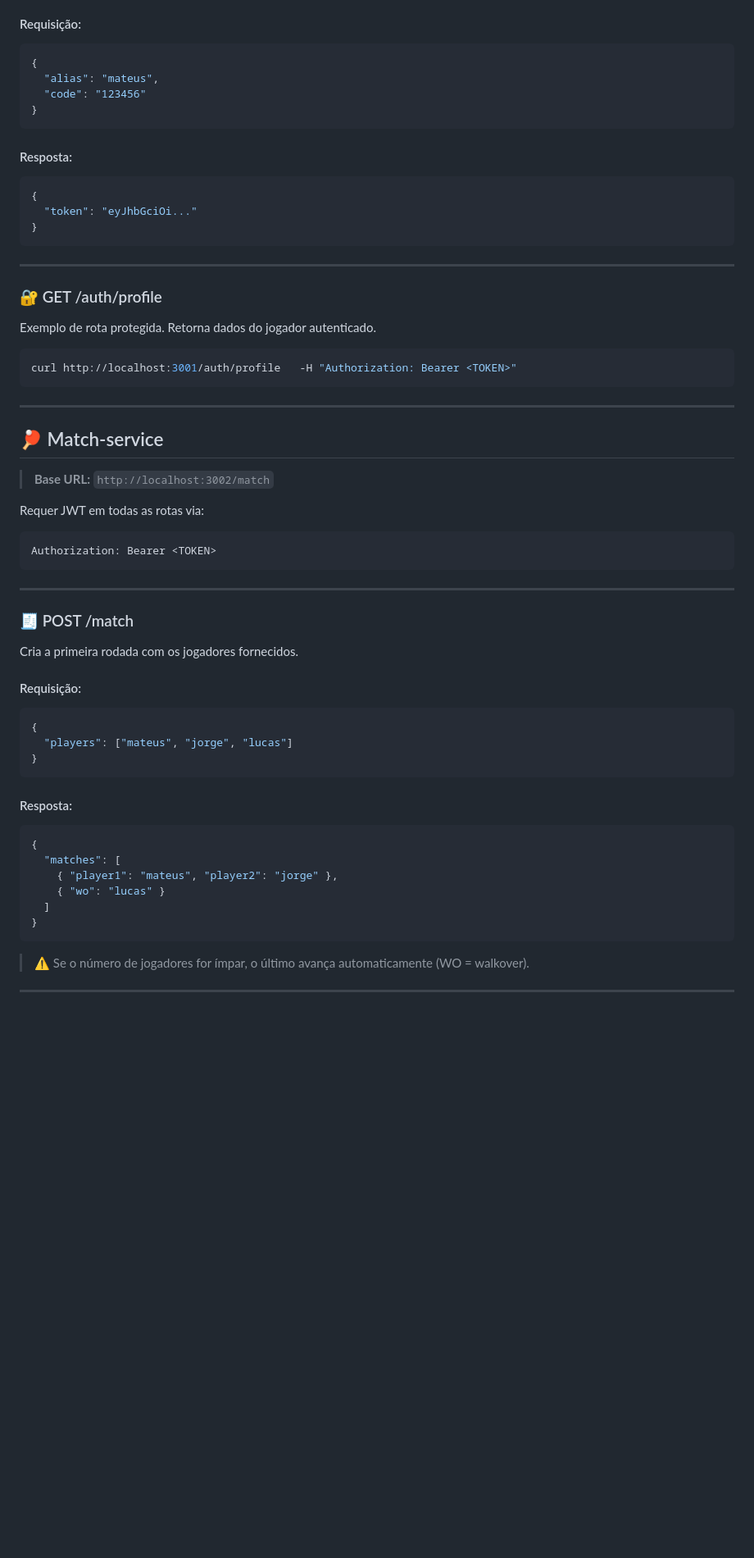
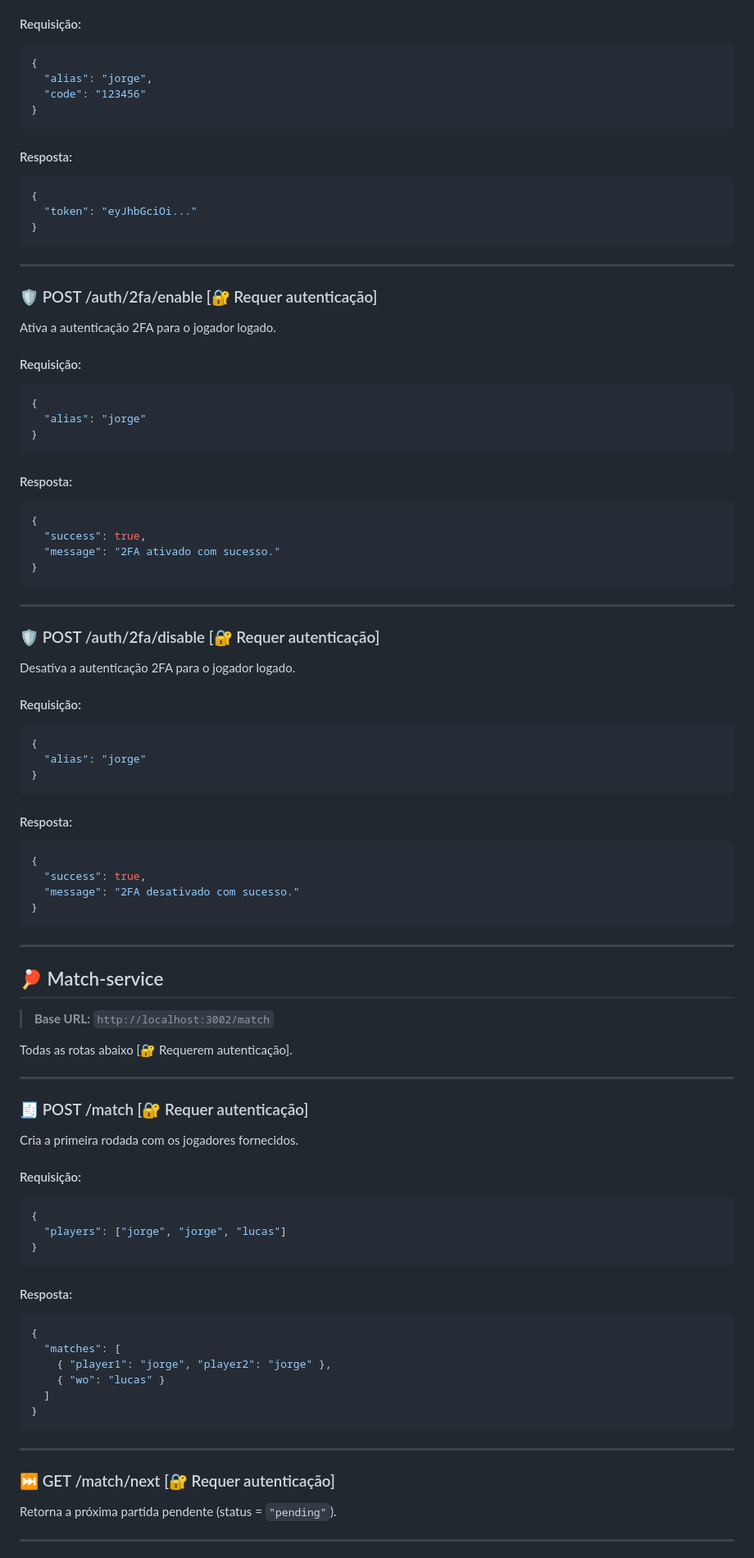
Before and after one commit to Matesant/ft_transcendence, a Markdown page: services/README.md, the part around one of its changes. Shown at 82% size. Drawn GitHub-style; blank space fills up the shorter version.

````diff
--- a/services/README.md
+++ b/services/README.md
@@ -83,7 +83,7 @@ Confirma o código e retorna um JWT.
 #### Requisição:
 ```json
 {
-  "alias": "mateus",
+  "alias": "jorge",
   "code": "123456"
 }
 ```
@@ -97,12 +97,44 @@ Confirma o código e retorna um JWT.
 
 ---
 
-### 🔐 GET /auth/profile
+### 🛡️ POST /auth/2fa/enable [🔐 Requer autenticação]
 
-Exemplo de rota protegida. Retorna dados do jogador autenticado.
+Ativa a autenticação 2FA para o jogador logado.
 
-```bash
-curl http://localhost:3001/auth/profile   -H "Authorization: Bearer <TOKEN>"
+#### Requisição:
+```json
+{
+  "alias": "jorge"
+}
+```
+
+#### Resposta:
+```json
+{
+  "success": true,
+  "message": "2FA ativado com sucesso."
+}
+```
+
+---
+
+### 🛡️ POST /auth/2fa/disable [🔐 Requer autenticação]
+
+Desativa a autenticação 2FA para o jogador logado.
+
+#### Requisição:
+```json
+{
+  "alias": "jorge"
+}
+```
+
+#### Resposta:
+```json
+{
+  "success": true,
+  "message": "2FA desativado com sucesso."
+}
 ```
 
 ---
@@ -111,22 +143,18 @@ curl http://localhost:3001/auth/profile   -H "Authorization: Bearer <TOKEN>"
 
 > **Base URL:** `http://localhost:3002/match`
 
-Requer JWT em todas as rotas via:
-
-```http
-Authorization: Bearer <TOKEN>
-```
+Todas as rotas abaixo [🔐 Requerem autenticação].
 
 ---
 
-### 🧾 POST /match
+### 🧾 POST /match [🔐 Requer autenticação]
 
 Cria a primeira rodada com os jogadores fornecidos.
 
 #### Requisição:
 ```json
 {
-  "players": ["mateus", "jorge", "lucas"]
+  "players": ["jorge", "jorge", "lucas"]
 }
 ```
 
@@ -134,13 +162,17 @@ Cria a primeira rodada com os jogadores fornecidos.
 ```json
 {
   "matches": [
-    { "player1": "mateus", "player2": "jorge" },
+    { "player1": "jorge", "player2": "jorge" },
     { "wo": "lucas" }
   ]
 }
 ```
 
-> ⚠️ Se o número de jogadores for ímpar, o último avança automaticamente (WO = walkover).
+---
+
+### ⏭️ GET /match/next [🔐 Requer autenticação]
+
+Retorna a próxima partida pendente (status = `"pending"`).
 
 ---
 
````
Also changed, not shown: other parts of services/README.md (+14 -76 lines).
